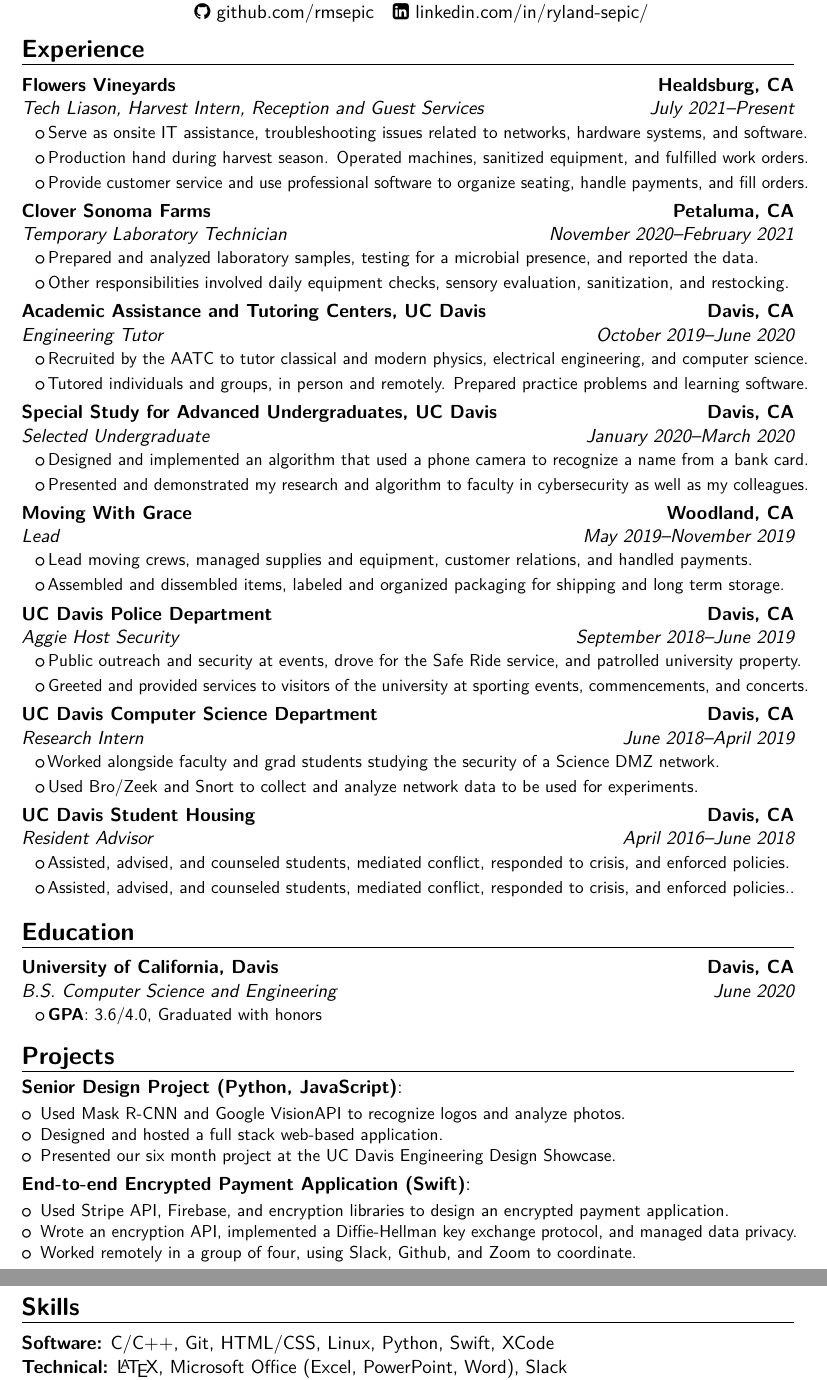
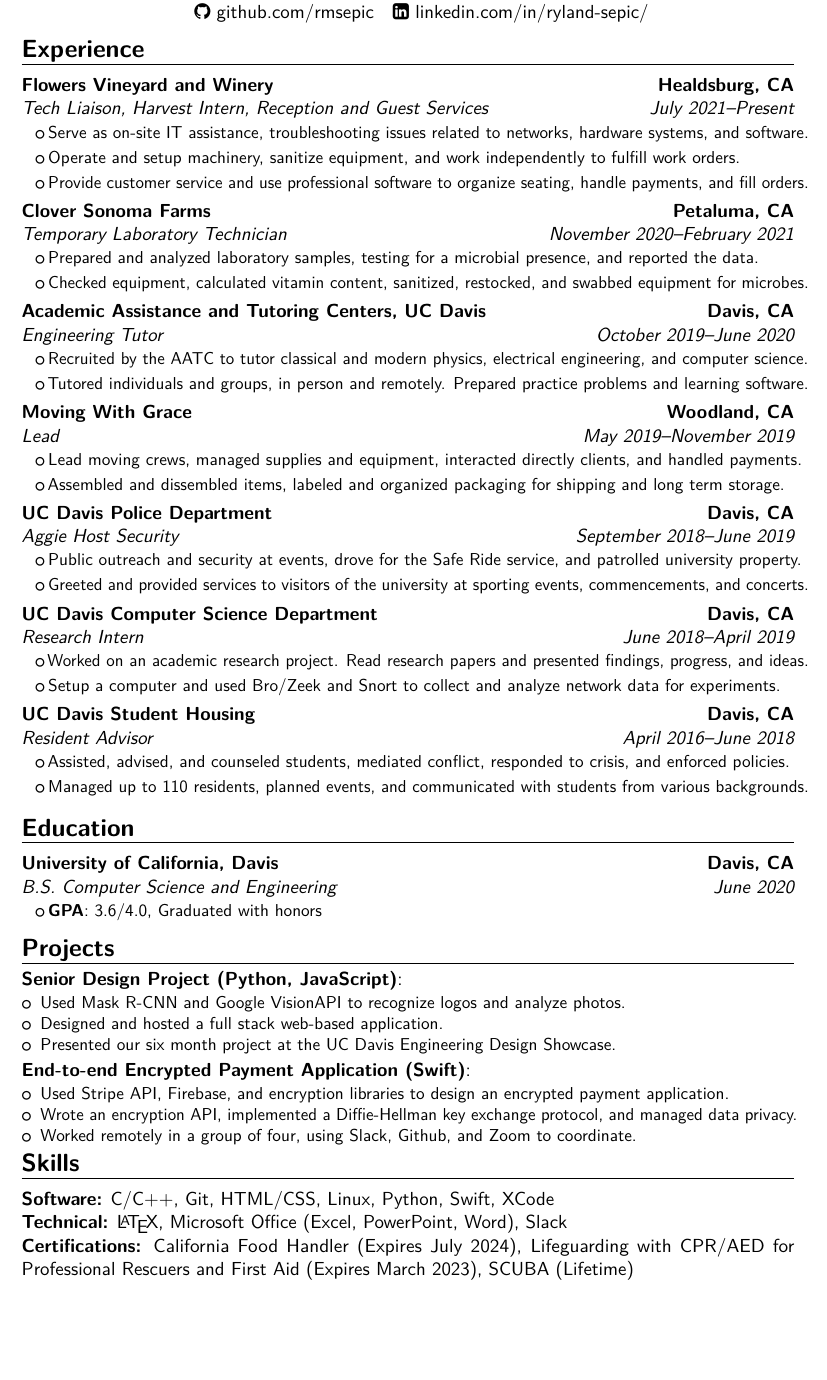
Before and after one commit to rmsepic/Resume, a LaTeX CV (General/main.tex, which reads General/files/experience.tex, General/files/skills.tex): two parts of pages 1 and 2 of 2 before the commit and part of page 1 of 2 after it, the two joined at a grey line, cut so that both start at the same text, the shorter picture padded with empty space. The pictures show the PDF file General/main.pdf that the author committed with the source.

Commit message:
Added certifications

```diff
--- a/General/files/experience.tex
+++ b/General/files/experience.tex
@@ -2,9 +2,9 @@
 
 \begin{enumerate}[leftmargin = 0pt, noitemsep]
 
-\item[]{\cventry{July 2021--Present}{Tech Liason, Harvest Intern, Reception and Guest Services}{Flowers Vineyards}{Healdsburg, CA}{}{
-		\cvlistitem{Serve as onsite IT assistance, troubleshooting issues related to networks, hardware systems, and software.}
-		\cvlistitem{Production hand during harvest season. Operated machines, sanitized equipment, and fulfilled work orders.}
+\item[]{\cventry{July 2021--Present}{Tech Liaison, Harvest Intern, Reception and Guest Services}{Flowers Vineyard and Winery}{Healdsburg, CA}{}{
+		\cvlistitem{Serve as on-site IT assistance, troubleshooting issues related to networks, hardware systems, and software.}
+		\cvlistitem{Operate and setup machinery, sanitize equipment, and work independently to fulfill work orders.}
 		\cvlistitem{Provide customer service and use professional software to organize seating, handle payments, and fill orders.}
 }}
 
@@ -17,7 +17,7 @@
 \item[]{\cventry{November 2020--February 2021}{Temporary Laboratory Technician}{Clover Sonoma Farms}{Petaluma, CA}{}{
 		\cvlistitem{Prepared and analyzed laboratory samples, testing for a microbial presence, and reported the data.}
 			%Used and updated laboaratory database and performed calculations on vitamin content.}
-	\cvlistitem{Other responsibilities involved daily equipment checks, sensory evaluation, sanitization, and restocking.}
+	\cvlistitem{Checked equipment, calculated vitamin content, sanitized, restocked, and swabbed equipment for microbes.}
 }}
 
 \item[]{\cventry{October 2019--June 2020}{Engineering Tutor}{Academic Assistance and Tutoring Centers, UC Davis}{Davis, CA}{}{
@@ -28,14 +28,14 @@
 		%\cvlistitem{Practiced mixed-media educational tactics to accommodate students with a diverse set of learning habits.}
 }}
 
-\item[]{\cventry{January 2020--March 2020}{Selected Undergraduate}{Special Study for Advanced Undergraduates, UC Davis}{Davis, CA}{}{
+%\item[]{\cventry{January 2020--March 2020}{Selected Undergraduate}{Special Study for Advanced Undergraduates, UC Davis}{Davis, CA}{}{
 		%\cvlistitem{I researched credit card fraud  of a cyber security professor.}
-		\cvlistitem{Designed and implemented an algorithm that used a phone camera to recognize a name from a bank card.}
-		\cvlistitem{Presented and demonstrated my research and algorithm to faculty in cybersecurity as well as my colleagues.}
-}}
+%		\cvlistitem{Designed and implemented an algorithm that used a phone camera to recognize a name from a bank card.}
+%		\cvlistitem{Presented and demonstrated my research and algorithm to faculty in cybersecurity as well as my colleagues.}
+%}}
 
 \item[]{\cventry{May 2019--November 2019}{Lead}{Moving With Grace}{Woodland, CA}{}{
-	\cvlistitem{Lead moving crews, managed supplies and equipment, customer relations, and handled payments.}
+	\cvlistitem{Lead moving crews, managed supplies and equipment, interacted directly clients, and handled payments.}
 	\cvlistitem{Assembled and dissembled items, labeled and organized packaging for shipping and long term storage.}
 }}
 
@@ -47,15 +47,16 @@
 
 
 \item[]{\cventry{June 2018--April 2019}{Research Intern}{UC Davis Computer Science Department}{Davis, CA}{}{
-		\cvlistitem{Worked alongside faculty and grad students studying the security of a Science DMZ network.}
-		\cvlistitem{Used Bro/Zeek and Snort to collect and analyze network data to be used for experiments.}
+		\cvlistitem{Worked on an academic research project. Read research papers and presented findings, progress, and ideas.}
+		%\cvlistitem{Worked alongside faculty and grad students studying the security of a Science DMZ network.}
+		\cvlistitem{Setup a computer and used Bro/Zeek and Snort to collect and analyze network data for experiments.}
 		%\cvlistitem{Set up a computer and used Bro/Zeek and Snort to collect data on network traffic for experiments.}
 		%\cvlistitem{I gained experience using and understanding professional security software such as Bro/Zeek and Snort.}
 }}
 
 \item[]{\cventry{April 2016--June 2018}{Resident Advisor}{UC Davis Student Housing}{Davis, CA}{}{
  	\cvlistitem{Assisted, advised, and counseled students, mediated conflict, responded to crisis, and enforced policies.}
-	\cvlistitem{Assisted, advised, and counseled students, mediated conflict, responded to crisis, and enforced policies..}
+	\cvlistitem{Managed up to 110 residents, planned events, and communicated with students from various backgrounds.}
 }}
 
 %\item[]{\cventry{Summer 2016}{Cadet}{UC Davis Student Fire Fighter Academy}{Davis, CA}{}{
--- a/General/files/skills.tex
+++ b/General/files/skills.tex
@@ -12,6 +12,6 @@
 \item[]\textbf{Software:} C/C++, Git, HTML/CSS, Linux, Python, Swift, XCode
 \item[]\textbf{Technical:} \LaTeX, Microsoft Office (Excel, PowerPoint, Word), Slack
 %\item[]\textbf{Professional:} Conflict Mediation, Leadership, Mentoring, Public Speaking, Problem Solving, Writing
-%\item[] \textbf{Certifications:} SCUBA
+\item[] \textbf{Certifications:} California Food Handler (Expires July 2024), Lifeguarding with CPR/AED for Professional Rescuers and First Aid (Expires March 2023), SCUBA (Lifetime)
 
 \end{enumerate}
```
Also changed, not shown: General/files/certifications.tex (added, +7 -0 lines), General/files/honors.tex (+1 -1 lines), General/main.tex (+7 -9 lines), General/main.pdf, 3 other files.
